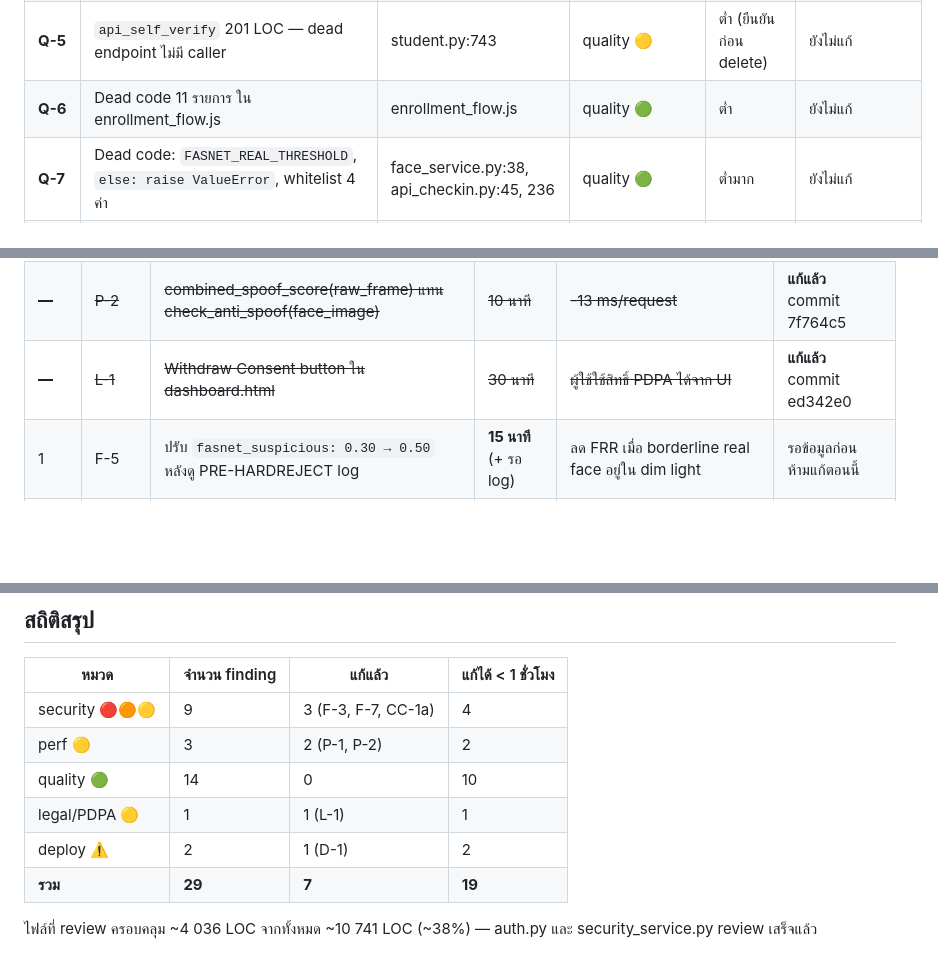
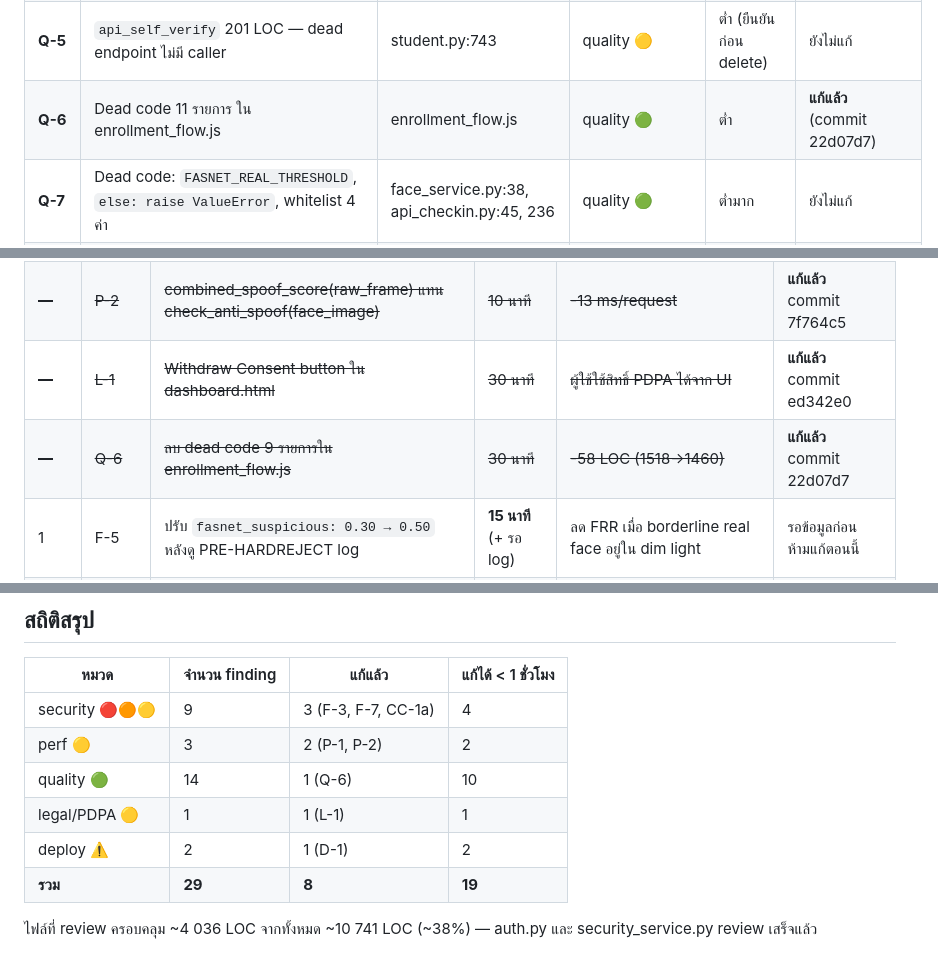
Before and after one commit to Ter2004/smartcheck, a Markdown page: docs/review/99-summary.md, 3 parts joined by grey strips. Rendered like a GitHub page; blank space fills up the shorter version.

Commit message:
docs(review): Q-6 marked fixed; update 03-enrollment-flow dead code table; stats 8/29
Co-Authored-By: Claude Sonnet 4.6 <noreply@anthropic.com>

```diff
--- a/docs/review/99-summary.md
+++ b/docs/review/99-summary.md
@@ -93,7 +93,7 @@
 | **Q-3** | `combined_spoof_score` 234 LOC | face_service.py:163 | quality 🟢 | ปานกลาง (SPLIT) | ยังไม่แก้ |
 | **Q-4** | `startCaptureWithDetection` 223 LOC, onResults 170+ LOC | enrollment_flow.js:1056 | quality 🟢 | ปานกลาง (SPLIT) | ยังไม่แก้ |
 | **Q-5** | `api_self_verify` 201 LOC — dead endpoint ไม่มี caller | student.py:743 | quality 🟡 | ต่ำ (ยืนยันก่อน delete) | ยังไม่แก้ |
-| **Q-6** | Dead code 11 รายการ ใน enrollment_flow.js | enrollment_flow.js | quality 🟢 | ต่ำ | ยังไม่แก้ |
+| **Q-6** | Dead code 11 รายการ ใน enrollment_flow.js | enrollment_flow.js | quality 🟢 | ต่ำ | **แก้แล้ว** (commit 22d07d7) |
 | **Q-7** | Dead code: `FASNET_REAL_THRESHOLD`, `else: raise ValueError`, whitelist 4 ค่า | face_service.py:38, api_checkin.py:45, 236 | quality 🟢 | ต่ำมาก | ยังไม่แก้ |
 | **Q-8** | `_cosine_sim` duplicate ใน student.py vs face_service.py | student.py:48 | quality 🟢 | ต่ำ (MERGE) | ยังไม่แก้ |
 | **Q-9** | `check_anti_spoof` + `check_anti_spoof_with_score` near-duplicate | face_service.py:443, 458 | quality 🟢 | ต่ำ (MERGE) | ยังไม่แก้ |
@@ -121,6 +121,7 @@
 | ~~—~~ | ~~CC-1a~~ | ~~แทน data.get("flow_mode") → current_app.config~~ | ~~10 นาที~~ | ~~client ควบคุม threshold ไม่ได้~~ | **แก้แล้ว** commit 948885b |
 | ~~—~~ | ~~P-2~~ | ~~combined_spoof_score(raw_frame) แทน check_anti_spoof(face_image)~~ | ~~10 นาที~~ | ~~-13 ms/request~~ | **แก้แล้ว** commit 7f764c5 |
 | ~~—~~ | ~~L-1~~ | ~~Withdraw Consent button ใน dashboard.html~~ | ~~30 นาที~~ | ~~ผู้ใช้ใช้สิทธิ์ PDPA ได้จาก UI~~ | **แก้แล้ว** commit ed342e0 |
+| ~~—~~ | ~~Q-6~~ | ~~ลบ dead code 9 รายการใน enrollment_flow.js~~ | ~~30 นาที~~ | ~~-58 LOC (1518→1460)~~ | **แก้แล้ว** commit 22d07d7 |
 | 1 | F-5 | ปรับ `fasnet_suspicious: 0.30 → 0.50` หลังดู PRE-HARDREJECT log | **15 นาที** (+ รอ log) | ลด FRR เมื่อ borderline real face อยู่ใน dim light | รอข้อมูลก่อน ห้ามแก้ตอนนี้ |
 | 4 | Q-6 | ลบ dead code 11 รายการใน enrollment_flow.js | **30 นาที** | -~50 LOC; ลด confusion trace `_deviceFingerprint` / `calcEAR` | ไม่มี risk, cleaner codebase |
 | 5 | F-1 + CC-1b | Server-side challenge token: server สุ่ม + เก็บใน session ก่อน challenge; ตรวจตอน submit | **2–4 ชั่วโมง** | ปิด liveness bypass ทั้ง F-1 (check-in) และ F-6 (enrollment) พร้อมกัน | design change ใหญ่ รอเวลาที่เหมาะสม |
@@ -189,9 +190,9 @@ enrollment consent flow ออกแบบถูกต้องตาม PDPA
 |---|---|---|---|
 | security 🔴🟠🟡 | 9 | 3 (F-3, F-7, CC-1a) | 4 |
 | perf 🟡 | 3 | 2 (P-1, P-2) | 2 |
-| quality 🟢 | 14 | 0 | 10 |
+| quality 🟢 | 14 | 1 (Q-6) | 10 |
 | legal/PDPA 🟡 | 1 | 1 (L-1) | 1 |
 | deploy ⚠️ | 2 | 1 (D-1) | 2 |
-| **รวม** | **29** | **7** | **19** |
+| **รวม** | **29** | **8** | **19** |
 
 ไฟล์ที่ review ครอบคลุม ~4 036 LOC จากทั้งหมด ~10 741 LOC (~38%) — auth.py และ security_service.py review เสร็จแล้ว
```
Also changed, not shown: docs/review/03-enrollment-flow.md (added, +346 -0 lines).
